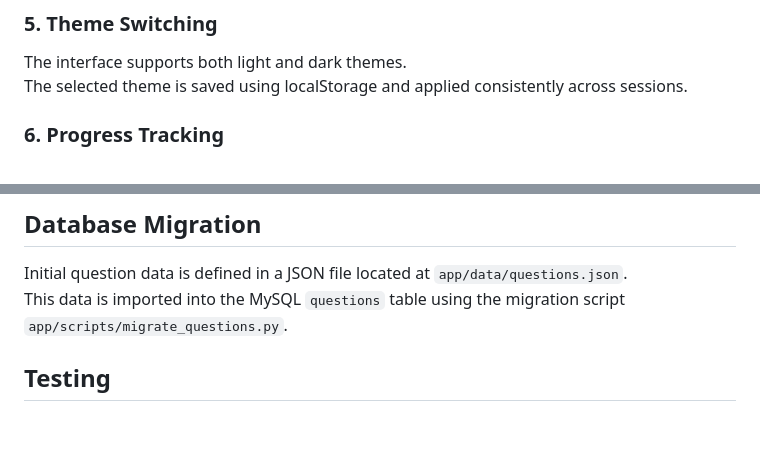
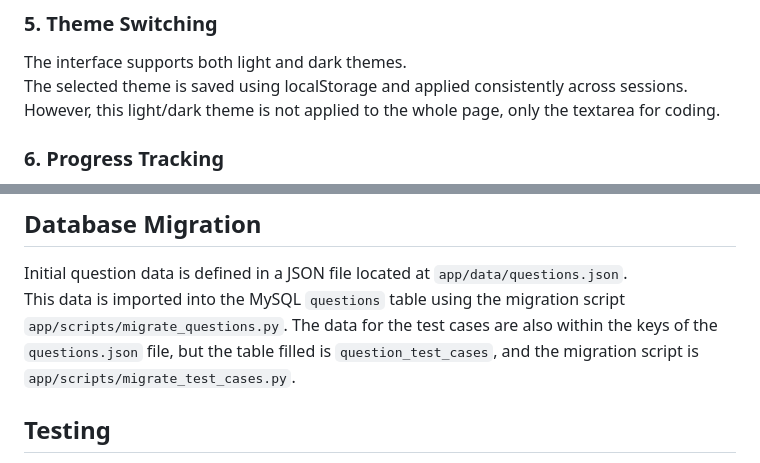
Before and after one commit to Emilio-Vasquez/Students-Technical-Questions-App, a Markdown page: README.md, 2 parts joined by grey strips. Rendered like a GitHub page; blank space fills up the shorter version.

Commit message:
updated top-level README.md and deleted readme.md within app/

```diff
--- a/README.md
+++ b/README.md
@@ -115,6 +115,7 @@ Users can switch between the two languages, and their selection is retained acro
 
 The interface supports both light and dark themes.
 The selected theme is saved using localStorage and applied consistently across sessions.
+However, this light/dark theme is not applied to the whole page, only the textarea for coding.
 
 ### 6. Progress Tracking
 
@@ -142,6 +143,8 @@ This architecture prevents malicious or unstable code from affecting the host sy
 
 Initial question data is defined in a JSON file located at `app/data/questions.json`.
 This data is imported into the MySQL `questions` table using the migration script `app/scripts/migrate_questions.py`.
+The data for the test cases are also within the keys of the `questions.json` file, but the table filled is
+`question_test_cases`, and the migration script is `app/scripts/migrate_test_cases.py`.
 
 ## Testing
 
```
Also changed, not shown: app/README.md (deleted).
